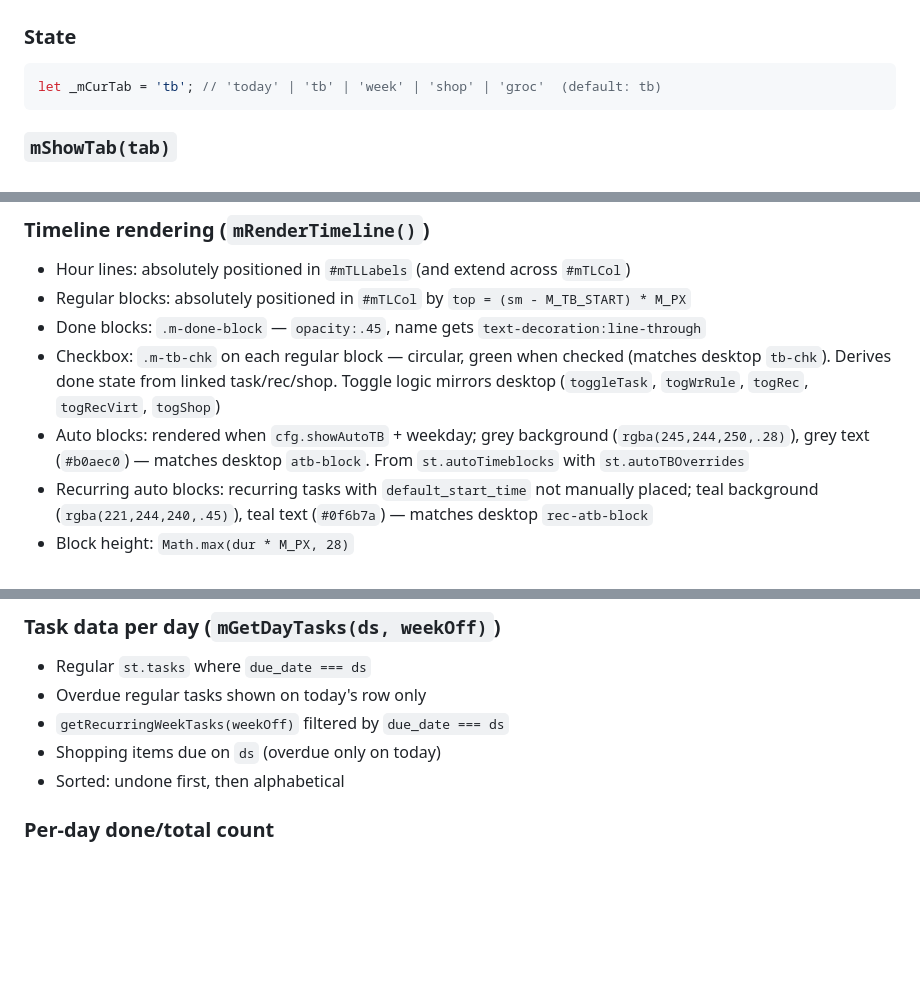
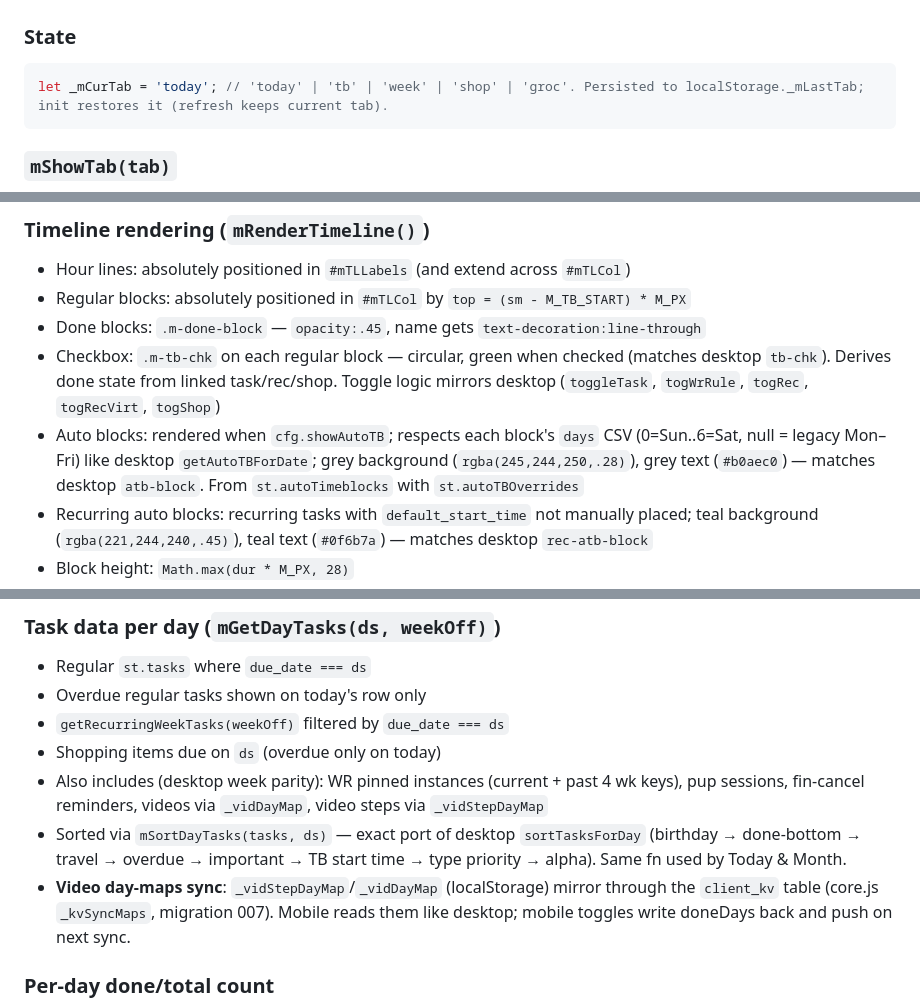
Before and after one commit to samc20-1764117/sams-dashboard, a Markdown page: rules/mobile.md, 3 parts joined by grey strips. GitHub-like rendering; blank space fills up the shorter version.

Commit message:
Rules: mobile tab persistence, per-day auto blocks, week sort parity, client_kv day-map sync
Co-Authored-By: Claude Fable 5 <noreply@anthropic.com>

````diff
--- a/rules/mobile.md
+++ b/rules/mobile.md
@@ -140,7 +140,7 @@ let _mFullAddCat  = 'Home';  // full add sheet (today)
 
 ### State
 ```js
-let _mCurTab = 'tb'; // 'today' | 'tb' | 'week' | 'shop' | 'groc'  (default: tb)
+let _mCurTab = 'today'; // 'today' | 'tb' | 'week' | 'shop' | 'groc'. Persisted to localStorage._mLastTab; init restores it (refresh keeps current tab).
 ```
 
 ### `mShowTab(tab)`
@@ -249,7 +249,7 @@ let _mTBOffset   = 0;        // day offset (0=today, ±N days)
 - Regular blocks: absolutely positioned in `#mTLCol` by `top = (sm - M_TB_START) * M_PX`
 - Done blocks: `.m-done-block` — `opacity:.45`, name gets `text-decoration:line-through`
 - Checkbox: `.m-tb-chk` on each regular block — circular, green when checked (matches desktop `tb-chk`). Derives done state from linked task/rec/shop. Toggle logic mirrors desktop (`toggleTask`, `togWrRule`, `togRec`, `togRecVirt`, `togShop`)
-- Auto blocks: rendered when `cfg.showAutoTB` + weekday; grey background (`rgba(245,244,250,.28)`), grey text (`#b0aec0`) — matches desktop `atb-block`. From `st.autoTimeblocks` with `st.autoTBOverrides`
+- Auto blocks: rendered when `cfg.showAutoTB`; respects each block's `days` CSV (0=Sun..6=Sat, null = legacy Mon–Fri) like desktop `getAutoTBForDate`; grey background (`rgba(245,244,250,.28)`), grey text (`#b0aec0`) — matches desktop `atb-block`. From `st.autoTimeblocks` with `st.autoTBOverrides`
 - Recurring auto blocks: recurring tasks with `default_start_time` not manually placed; teal background (`rgba(221,244,240,.45)`), teal text (`#0f6b7a`) — matches desktop `rec-atb-block`
 - Block height: `Math.max(dur * M_PX, 28)`
 - Time format: `_mTStr()` outputs `h:mmam/pm` (matches desktop `tStr()`)
@@ -307,7 +307,9 @@ Each `.m-wk-day` has `data-ds="YYYY-MM-DD"` and contains:
 - Overdue regular tasks shown on today's row only
 - `getRecurringWeekTasks(weekOff)` filtered by `due_date === ds`
 - Shopping items due on `ds` (overdue only on today)
-- Sorted: undone first, then alphabetical
+- Also includes (desktop week parity): WR pinned instances (current + past 4 wk keys), pup sessions, fin-cancel reminders, videos via `_vidDayMap`, video steps via `_vidStepDayMap`
+- Sorted via `mSortDayTasks(tasks, ds)` — exact port of desktop `sortTasksForDay` (birthday → done-bottom → travel → overdue → important → TB start time → type priority → alpha). Same fn used by Today & Month.
+- **Video day-maps sync**: `_vidStepDayMap`/`_vidDayMap` (localStorage) mirror through the `client_kv` table (core.js `_kvSyncMaps`, migration 007). Mobile reads them like desktop; mobile toggles write doneDays back and push on next sync.
 
 ### Per-day done/total count
 - `doneC = tasks.filter(t => t.done || (isPast && (t._type==='travel'||t._type==='birthday')))`. Birthdays/trips have no checkbox, so past ones must count as done or the ratio reads low. `isPast = ds < today`. Fixed in BOTH `_mWkRenderWeekHtml` and the single-day re-render in `mSaveWkTask`.
````
Also changed, not shown: other parts of rules/mobile.md (+1 -1 lines).
